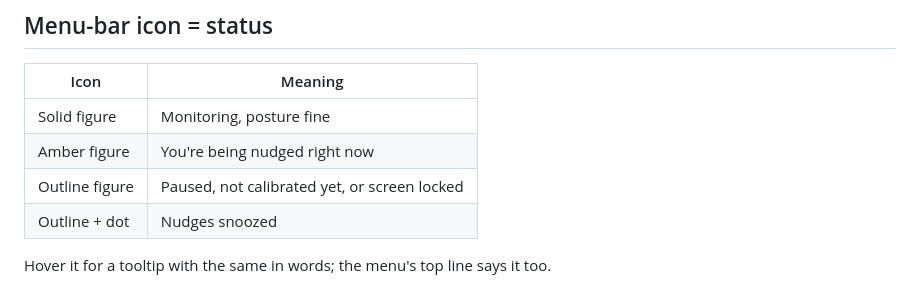
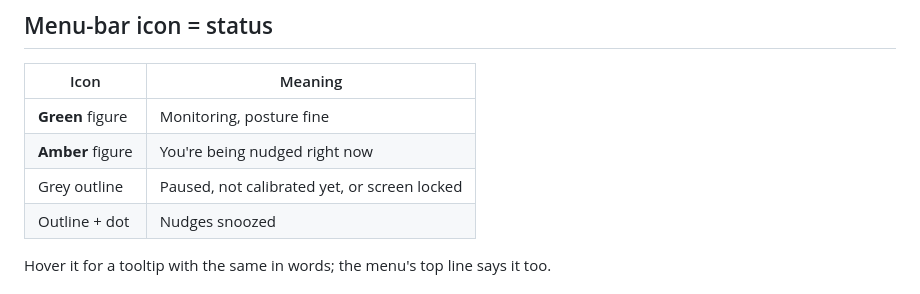
Before and after one commit to lylerbaumgarten/backright, a Markdown page: README.md, the part around the change. Drawn GitHub-style.

Commit message:
Tray: green active icon (unmistakable vs grey outline); debug logging for tray/settings behind POSTURE_DEBUG
Co-Authored-By: Claude Sonnet 5.5 <noreply@anthropic.com>

```diff
--- a/README.md
+++ b/README.md
@@ -23,9 +23,9 @@ Grant camera access when asked. A tray/menu-bar icon keeps it running in the bac
 
 | Icon | Meaning |
 |---|---|
-| Solid figure | Monitoring, posture fine |
-| Amber figure | You're being nudged right now |
-| Outline figure | Paused, not calibrated yet, or screen locked |
+| **Green** figure | Monitoring, posture fine |
+| **Amber** figure | You're being nudged right now |
+| Grey outline | Paused, not calibrated yet, or screen locked |
 | Outline + dot | Nudges snoozed |
 
 Hover it for a tooltip with the same in words; the menu's top line says it too.
```
Also changed, not shown: assets/trayActive.png (added), assets/trayActive@2x.png (added), assets/trayTemplate.png (deleted), assets/trayTemplate@2x.png (deleted), 4 other files.
